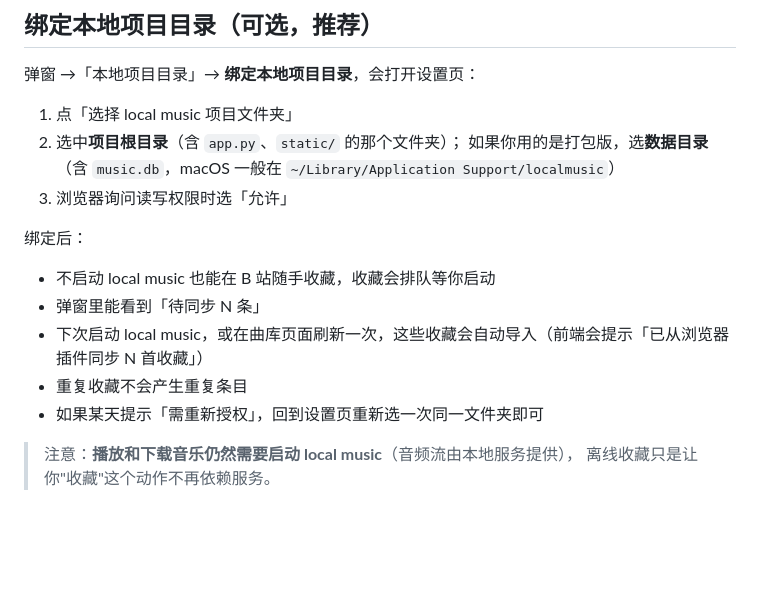
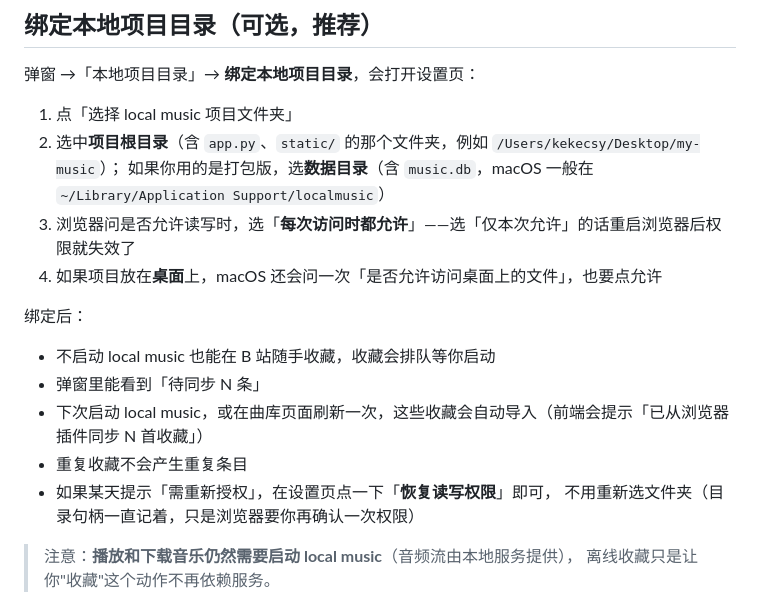
Before and after one commit to kekecsy/my-music, a Markdown page: extension/README.md, the part around the change. Rendered like a GitHub page; blank space fills up the shorter version.

Commit message:
docs(extension): 绑定目录的权限说明对齐新行为（每次访问时都允许 / 桌面权限 / 恢复读写权限）

```diff
--- a/extension/README.md
+++ b/extension/README.md
@@ -29,9 +29,11 @@
 弹窗 →「本地项目目录」→ **绑定本地项目目录**，会打开设置页：
 
 1. 点「选择 local music 项目文件夹」
-2. 选中**项目根目录**（含 `app.py`、`static/` 的那个文件夹）；
+2. 选中**项目根目录**（含 `app.py`、`static/` 的那个文件夹，例如
+   `/Users/kekecsy/Desktop/my-music`）；
    如果你用的是打包版，选**数据目录**（含 `music.db`，macOS 一般在 `~/Library/Application Support/localmusic`）
-3. 浏览器询问读写权限时选「允许」
+3. 浏览器问是否允许读写时，选「**每次访问时都允许**」——选「仅本次允许」的话重启浏览器后权限就失效了
+4. 如果项目放在**桌面**上，macOS 还会问一次「是否允许访问桌面上的文件」，也要点允许
 
 绑定后：
 
@@ -39,7 +41,8 @@
 - 弹窗里能看到「待同步 N 条」
 - 下次启动 local music，或在曲库页面刷新一次，这些收藏会自动导入（前端会提示「已从浏览器插件同步 N 首收藏」）
 - 重复收藏不会产生重复条目
-- 如果某天提示「需重新授权」，回到设置页重新选一次同一文件夹即可
+- 如果某天提示「需重新授权」，在设置页点一下「**恢复读写权限**」即可，
+  不用重新选文件夹（目录句柄一直记着，只是浏览器要你再确认一次权限）
 
 > 注意：**播放和下载音乐仍然需要启动 local music**（音频流由本地服务提供），
 > 离线收藏只是让你"收藏"这个动作不再依赖服务。
```
